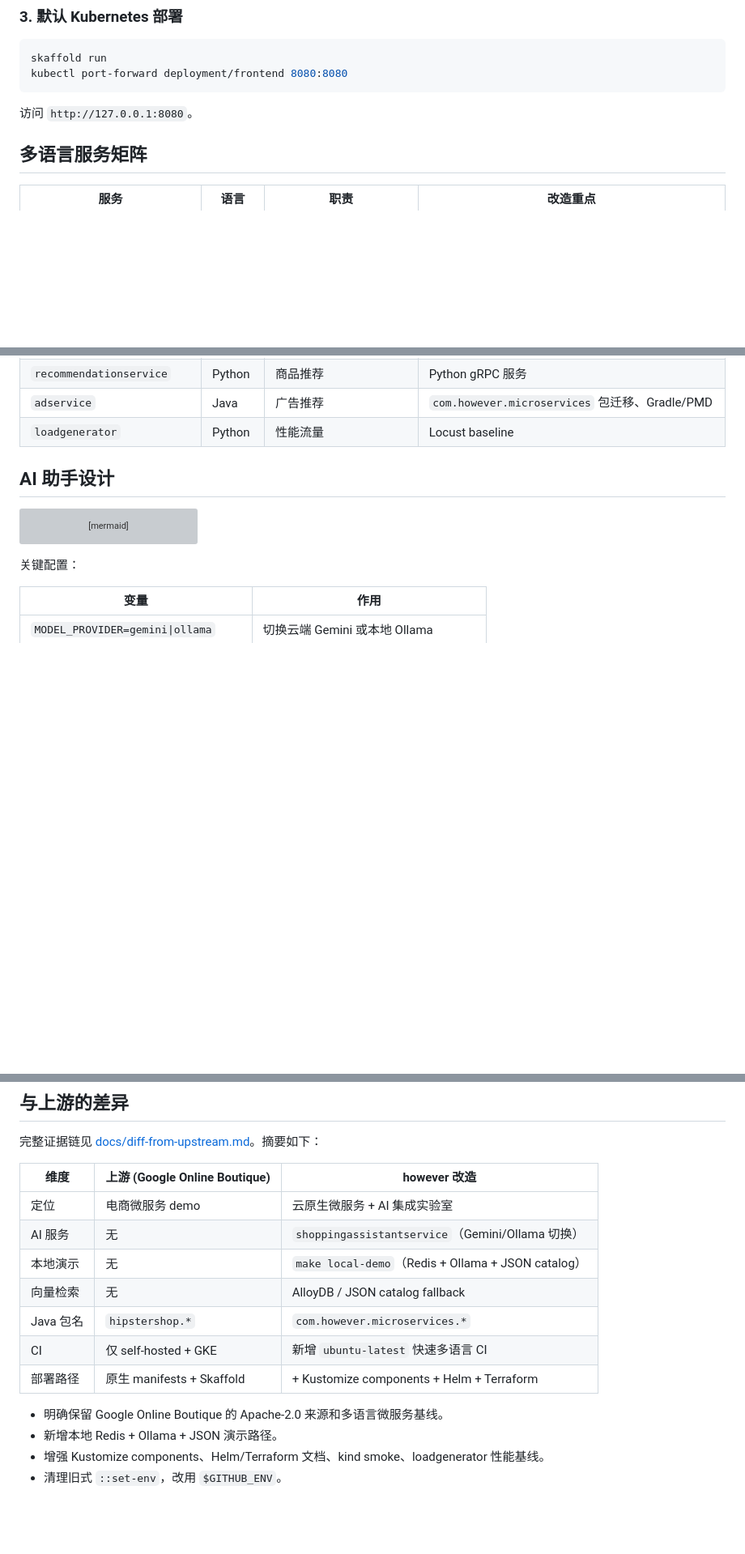
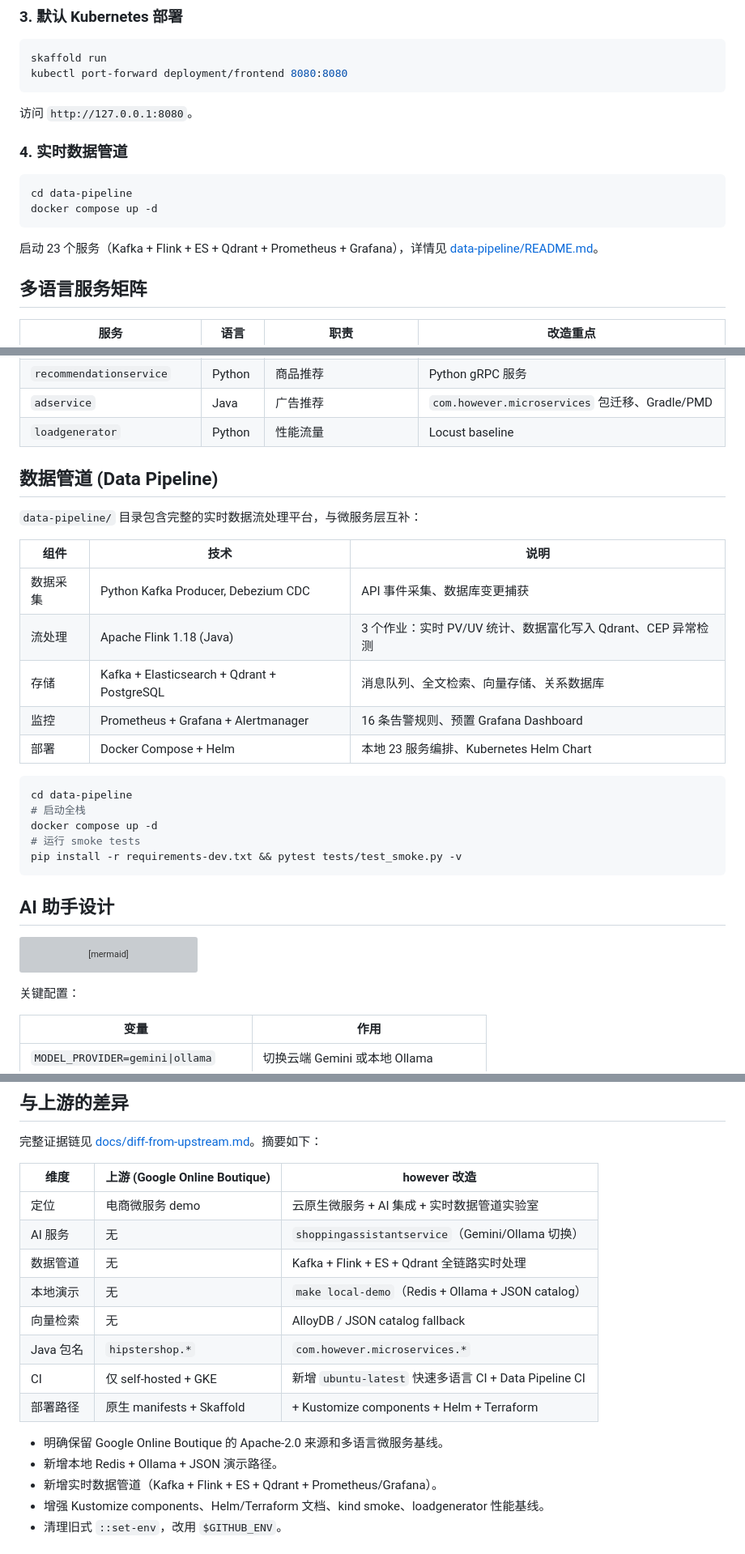
Before and after one commit to however-yir/however-microservices-lab, a Markdown page: README.md, 3 parts joined by grey strips. Shown at 81% size. Drawn GitHub-style; blank space fills up the shorter version; grey boxes are pictures that could not be loaded.

Commit message:
docs: update README to include data-pipeline section
Add data-pipeline to hero description, badges, 首屏重点, 快速开始,
新章节 "数据管道 (Data Pipeline)", CI 入口, 部署路径, 与上游差异,
and Release baseline.

````diff
--- a/README.md
+++ b/README.md
@@ -84,6 +87,15 @@ kubectl port-forward deployment/frontend 8080:8080
 
 访问 `http://127.0.0.1:8080`。
 
+### 4. 实时数据管道
+
+```bash
+cd data-pipeline
+docker compose up -d
+```
+
+启动 23 个服务（Kafka + Flink + ES + Qdrant + Prometheus + Grafana），详情见 [data-pipeline/README.md](data-pipeline/README.md)。
+
 ## 多语言服务矩阵
 
 | 服务 | 语言 | 职责 | 改造重点 |
@@ -100,6 +112,26 @@ kubectl port-forward deployment/frontend 8080:8080
 | `recommendationservice` | Python | 商品推荐 | Python gRPC 服务 |
 | `adservice` | Java | 广告推荐 | `com.however.microservices` 包迁移、Gradle/PMD |
 | `loadgenerator` | Python | 性能流量 | Locust baseline |
+
+## 数据管道 (Data Pipeline)
+
+`data-pipeline/` 目录包含完整的实时数据流处理平台，与微服务层互补：
+
+| 组件 | 技术 | 说明 |
+|---|---|---|
+| 数据采集 | Python Kafka Producer, Debezium CDC | API 事件采集、数据库变更捕获 |
+| 流处理 | Apache Flink 1.18 (Java) | 3 个作业：实时 PV/UV 统计、数据富化写入 Qdrant、CEP 异常检测 |
+| 存储 | Kafka + Elasticsearch + Qdrant + PostgreSQL | 消息队列、全文检索、向量存储、关系数据库 |
+| 监控 | Prometheus + Grafana + Alertmanager | 16 条告警规则、预置 Grafana Dashboard |
+| 部署 | Docker Compose + Helm | 本地 23 服务编排、Kubernetes Helm Chart |
+
+```bash
+cd data-pipeline
+# 启动全栈
+docker compose up -d
+# 运行 smoke tests
+pip install -r requirements-dev.txt && pytest tests/test_smoke.py -v
+```
 
 ## AI 助手设计
 
@@ -144,16 +177,18 @@ flowchart LR
 
 | 维度 | 上游 (Google Online Boutique) | however 改造 |
 |---|---|---|
-| 定位 | 电商微服务 demo | 云原生微服务 + AI 集成实验室 |
+| 定位 | 电商微服务 demo | 云原生微服务 + AI 集成 + 实时数据管道实验室 |
 | AI 服务 | 无 | `shoppingassistantservice`（Gemini/Ollama 切换） |
+| 数据管道 | 无 | Kafka + Flink + ES + Qdrant 全链路实时处理 |
 | 本地演示 | 无 | `make local-demo`（Redis + Ollama + JSON catalog） |
 | 向量检索 | 无 | AlloyDB / JSON catalog fallback |
 | Java 包名 | `hipstershop.*` | `com.however.microservices.*` |
-| CI | 仅 self-hosted + GKE | 新增 `ubuntu-latest` 快速多语言 CI |
+| CI | 仅 self-hosted + GKE | 新增 `ubuntu-latest` 快速多语言 CI + Data Pipeline CI |
 | 部署路径 | 原生 manifests + Skaffold | + Kustomize components + Helm + Terraform |
 
 - 明确保留 Google Online Boutique 的 Apache-2.0 来源和多语言微服务基线。
 - 新增本地 Redis + Ollama + JSON 演示路径。
+- 新增实时数据管道（Kafka + Flink + ES + Qdrant + Prometheus/Grafana）。
 - 增强 Kustomize components、Helm/Terraform 文档、kind smoke、loadgenerator 性能基线。
 - 清理旧式 `::set-env`，改用 `$GITHUB_ENV`。
 
````
Also changed, not shown: other parts of README.md (+9 -3 lines).
